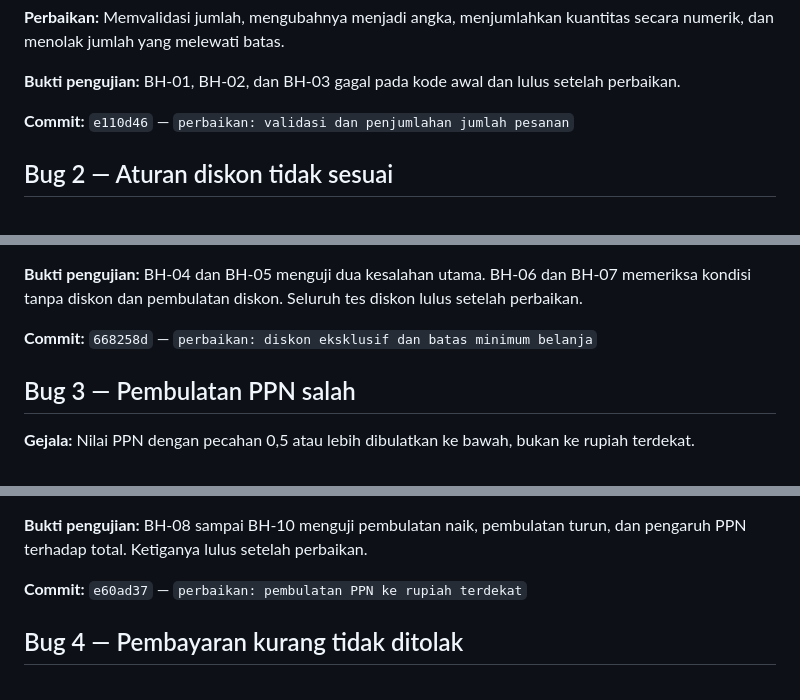
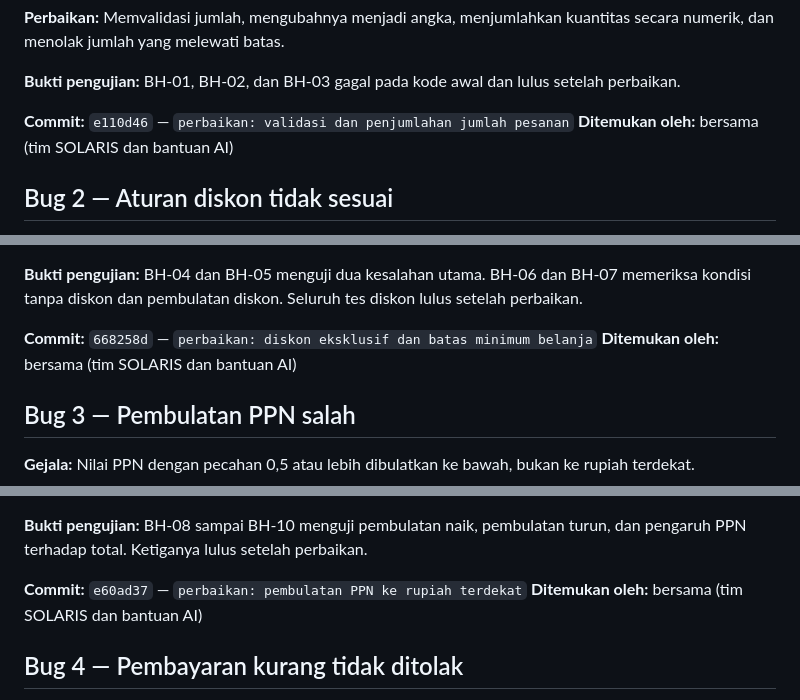
Before and after one commit to dafategaralrasya/steampreanuer-solaris, a Markdown page: bughunt-kasir/catatan-bug.md, 3 parts joined by grey strips. GitHub-like rendering.

Commit message:
perbaikan: lengkapi penemu bug sesuai template panitia

```diff
--- a/bughunt-kasir/catatan-bug.md
+++ b/bughunt-kasir/catatan-bug.md
@@ -28,6 +28,7 @@
 **Bukti pengujian:** BH-01, BH-02, dan BH-03 gagal pada kode awal dan lulus setelah perbaikan.
 
 **Commit:** `e110d46` — `perbaikan: validasi dan penjumlahan jumlah pesanan`
+**Ditemukan oleh:** bersama (tim SOLARIS dan bantuan AI)
 
 ## Bug 2 — Aturan diskon tidak sesuai
 
@@ -44,6 +45,7 @@
 **Bukti pengujian:** BH-04 dan BH-05 menguji dua kesalahan utama. BH-06 dan BH-07 memeriksa kondisi tanpa diskon dan pembulatan diskon. Seluruh tes diskon lulus setelah perbaikan.
 
 **Commit:** `668258d` — `perbaikan: diskon eksklusif dan batas minimum belanja`
+**Ditemukan oleh:** bersama (tim SOLARIS dan bantuan AI)
 
 ## Bug 3 — Pembulatan PPN salah
 
@@ -60,6 +62,7 @@
 **Bukti pengujian:** BH-08 sampai BH-10 menguji pembulatan naik, pembulatan turun, dan pengaruh PPN terhadap total. Ketiganya lulus setelah perbaikan.
 
 **Commit:** `e60ad37` — `perbaikan: pembulatan PPN ke rupiah terdekat`
+**Ditemukan oleh:** bersama (tim SOLARIS dan bantuan AI)
 
 ## Bug 4 — Pembayaran kurang tidak ditolak
 
```
Also changed, not shown: other parts of bughunt-kasir/catatan-bug.md (+1 -0 lines).
